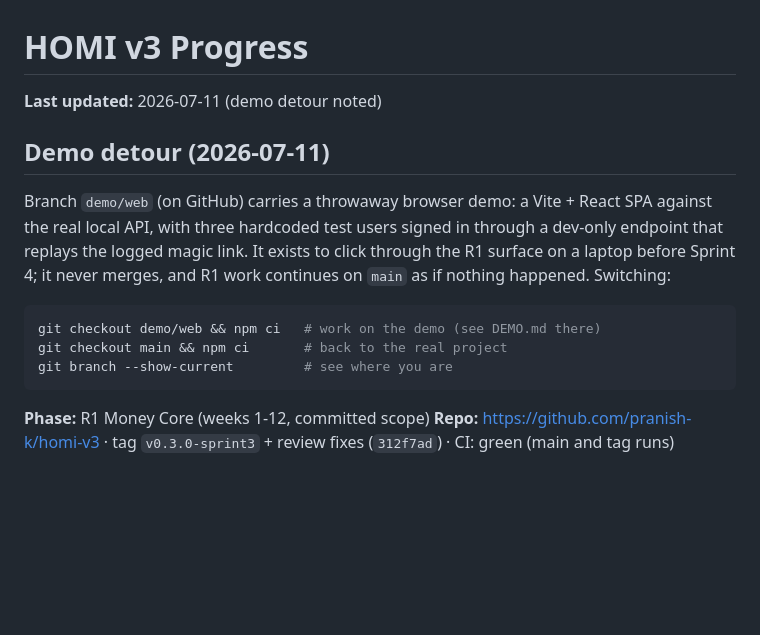
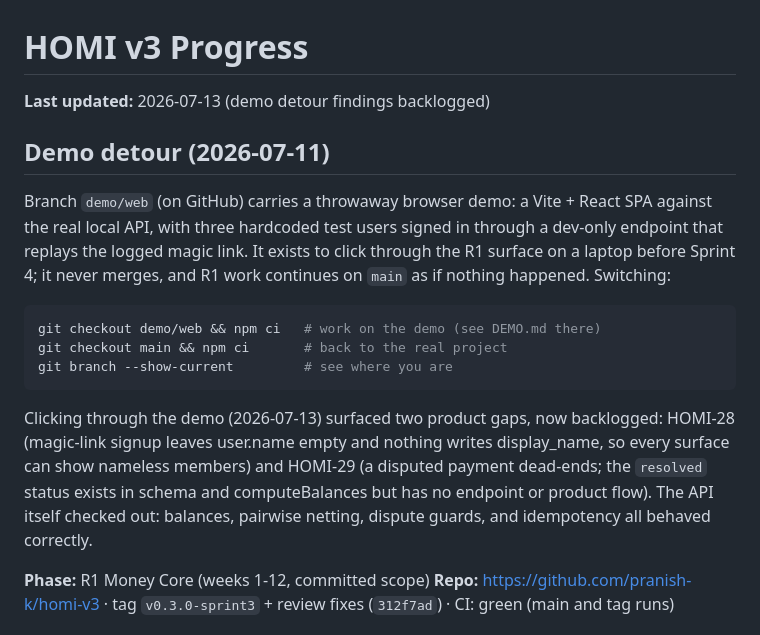
Before and after one commit to pranish-k/homi-v3, a Markdown page: PROGRESS.md, the part around the change. Drawn GitHub-style; blank space fills up the shorter version.

````diff
--- a/PROGRESS.md
+++ b/PROGRESS.md
@@ -1,6 +1,6 @@
 # HOMI v3 Progress
 
-**Last updated:** 2026-07-11 (demo detour noted)
+**Last updated:** 2026-07-13 (demo detour findings backlogged)
 
 ## Demo detour (2026-07-11)
 
@@ -13,6 +13,9 @@ git checkout demo/web && npm ci   # work on the demo (see DEMO.md there)
 git checkout main && npm ci       # back to the real project
 git branch --show-current         # see where you are
 ```
+
+Clicking through the demo (2026-07-13) surfaced two product gaps, now backlogged: HOMI-28 (magic-link signup leaves user.name empty and nothing writes display_name, so every surface can show nameless members) and HOMI-29 (a disputed payment dead-ends; the `resolved` status exists in schema and computeBalances but has no endpoint or product flow).
+The API itself checked out: balances, pairwise netting, dispute guards, and idempotency all behaved correctly.
 
 
 **Phase:** R1 Money Core (weeks 1-12, committed scope)
````
Also changed, not shown: docs/agile/PRODUCT_BACKLOG.md (+2 -0 lines).
